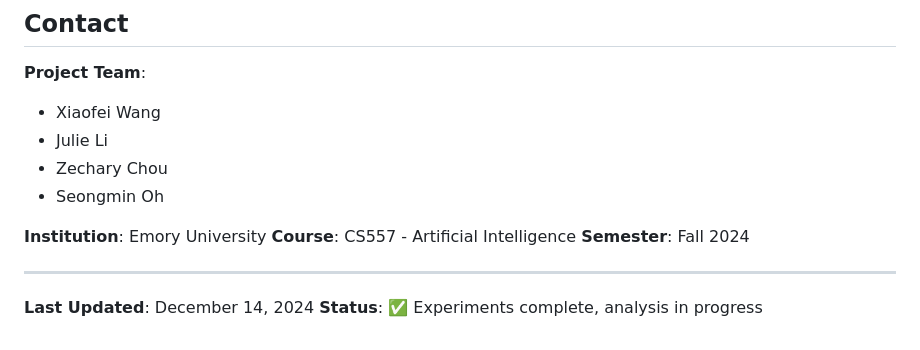
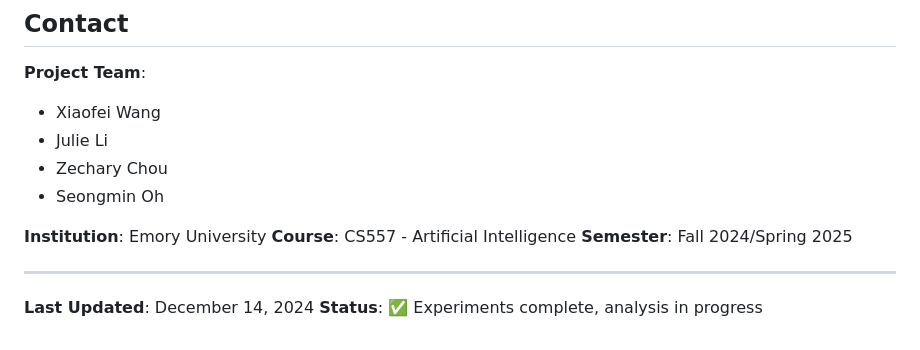
Before and after one commit to xiw-1202/Protein_RL_Project, a Markdown page: README.md, the part around the change. Drawn GitHub-style.

Commit message:
docs: update semester to Fall 2024/Spring 2025

```diff
--- a/README.md
+++ b/README.md
@@ -461,7 +461,7 @@ MIT License - see LICENSE file for details
 
 **Institution**: Emory University
 **Course**: CS557 - Artificial Intelligence
-**Semester**: Fall 2024
+**Semester**: Fall 2024/Spring 2025
 
 ---
 
```
